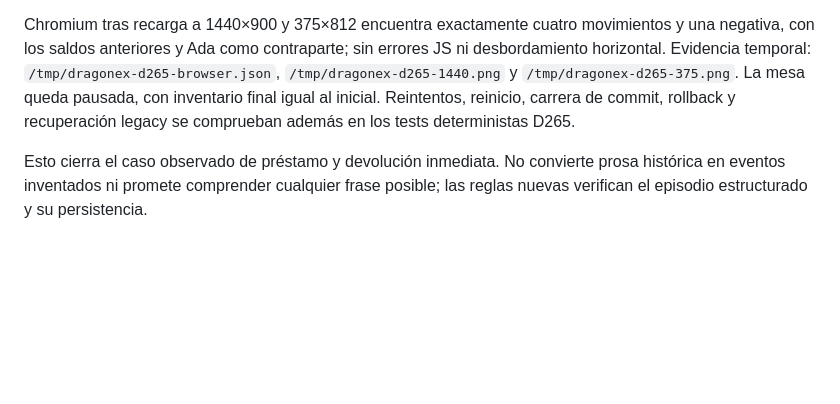
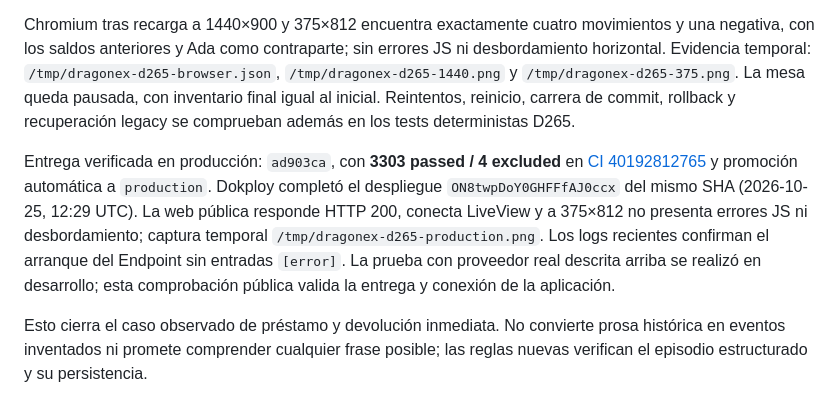
Before and after one commit to akorda-software/dragonex, a Markdown page: docs/producto/05-cierre-version-jugable.md, the part around the change. GitHub-like rendering; blank space fills up the shorter version.

Commit message:
docs(inventory): record verified loan deployment [skip ci]

```diff
--- a/docs/producto/05-cierre-version-jugable.md
+++ b/docs/producto/05-cierre-version-jugable.md
@@ -181,6 +181,16 @@ sin errores JS ni desbordamiento horizontal. Evidencia temporal:
 al inicial. Reintentos, reinicio, carrera de commit, rollback y recuperación
 legacy se comprueban además en los tests deterministas D265.
 
+Entrega verificada en producción: `ad903ca`, con **3303 passed / 4 excluded**
+en [CI 40192812765](https://github.com/akorda-software/dragonex/actions/runs/40192812765)
+y promoción automática a `production`. Dokploy completó el despliegue
+`ON8twpDoY0GHFFfAJ0ccx` del mismo SHA (2026-10-25, 12:29 UTC). La web pública
+responde HTTP 200, conecta LiveView y a 375×812 no presenta errores JS ni
+desbordamiento; captura temporal `/tmp/dragonex-d265-production.png`.
+Los logs recientes confirman el arranque del Endpoint sin entradas `[error]`.
+La prueba con proveedor real descrita arriba se realizó en desarrollo;
+esta comprobación pública valida la entrega y conexión de la aplicación.
+
 Esto cierra el caso observado de préstamo y devolución inmediata. No convierte
 prosa histórica en eventos inventados ni promete comprender cualquier frase
 posible; las reglas nuevas verifican el episodio estructurado y su persistencia.
```
Also changed, not shown: docs/progress.md (+3 -3 lines).
